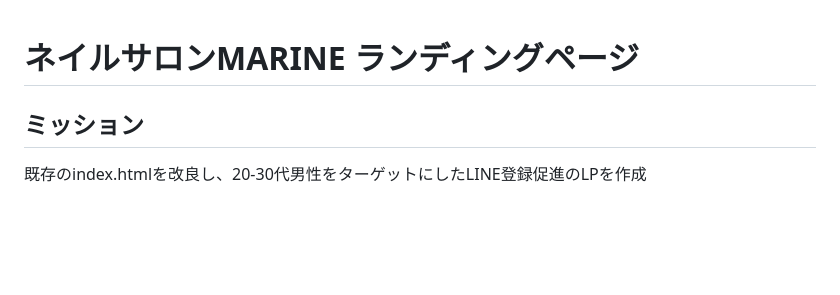
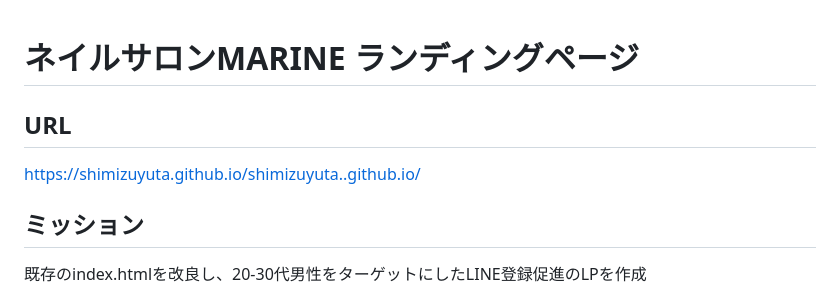
Before and after one commit to shimizuyuta/shimizuyuta..github.io, a Markdown page: README.md, the part around the change. Drawn GitHub-style; blank space fills up the shorter version.

```diff
--- a/README.md
+++ b/README.md
@@ -1,4 +1,7 @@
 # ネイルサロンMARINE ランディングページ
+
+## URL
+https://shimizuyuta.github.io/shimizuyuta..github.io/
 
 ## ミッション
 既存のindex.htmlを改良し、20-30代男性をターゲットにしたLINE登録促進のLPを作成
```
